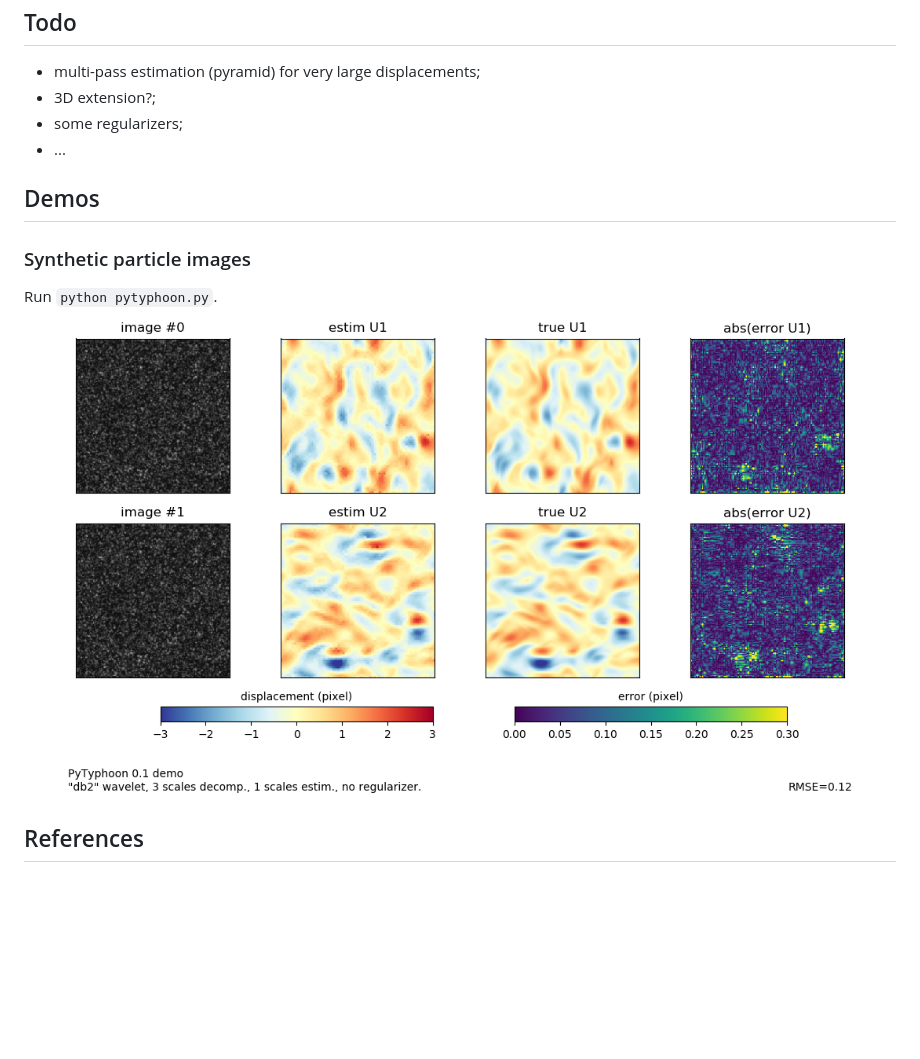
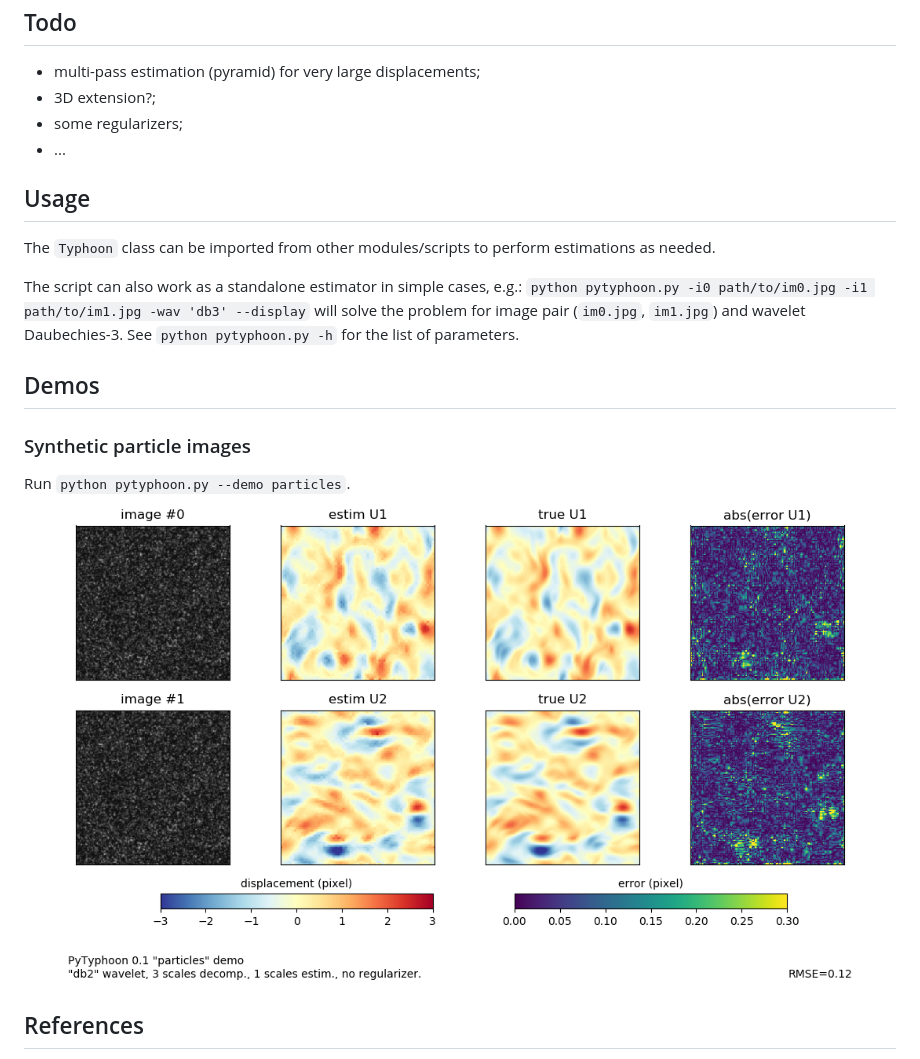
Before and after one commit to pderian/PyTyphoon, a Markdown page: README.md, the part around the change. GitHub-like rendering; pictures changed too: demo/demo_particles.png; blank space fills up the shorter version.

Commit message:
added simple interface for standalone use

```diff
--- a/README.md
+++ b/README.md
@@ -17,10 +17,18 @@ Tested with Anaconda Python 3.6.1, Numpy 1.12.1, Scipy 0.19.1, PyWavelet 0.5.2.
 - some regularizers;
 - ...
 
+## Usage
+The `Typhoon` class can be imported from other modules/scripts to perform estimations as needed.
+
+The script can also work as a standalone estimator in simple cases, e.g.:
+`python pytyphoon.py -i0 path/to/im0.jpg -i1 path/to/im1.jpg -wav 'db3' --display`
+will solve the problem for image pair (`im0.jpg`, `im1.jpg`) and wavelet Daubechies-3.
+See `python pytyphoon.py -h` for the list of parameters.
+
 ## Demos
 
 ### Synthetic particle images
-Run `python pytyphoon.py`.
+Run `python pytyphoon.py --demo particles`.
 ![Particle results](demo/demo_particles.png)
 
 ## References
```
Also changed, not shown: 1 other file.
